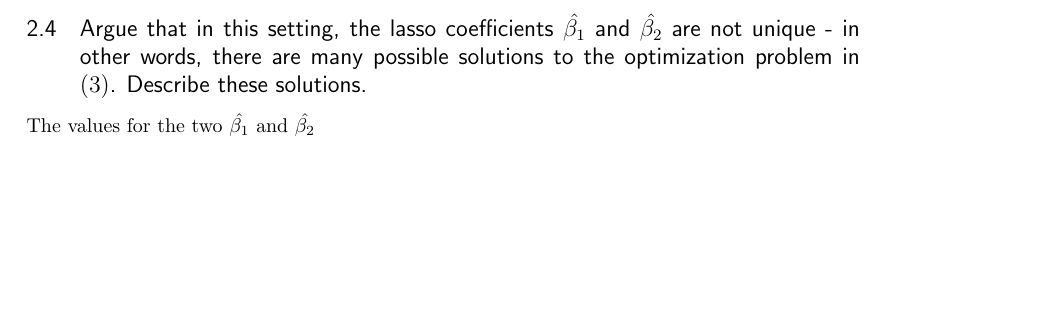
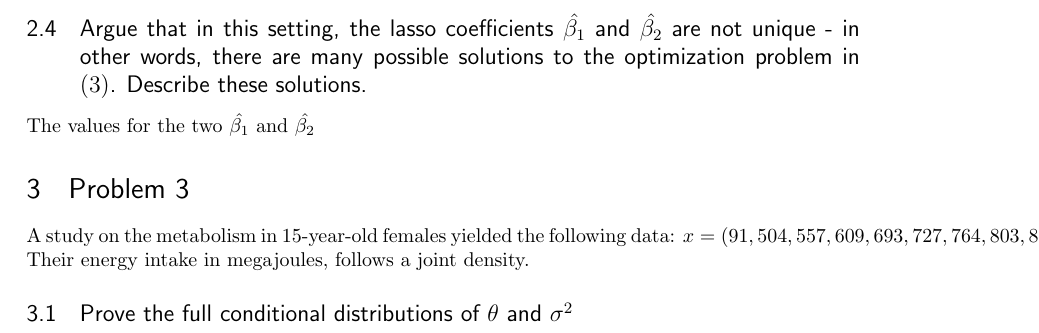
Before and after one commit to lgdillin/Computational-Statistics, a LaTeX document (Midterm/Midterm.tex): part of page 5 of 5, cut so that both start at the same text, the shorter picture padded with empty space. Compiled offline with pdfLaTeX.

Commit message:
some work

```diff
--- a/Midterm/Midterm.tex
+++ b/Midterm/Midterm.tex
@@ -215,4 +215,9 @@ The situation is very similar. We can already infer that $b_i = 0$, due to the m
 $$m_i = \frac{- \overline{x_iy} + \frac{\lambda}{4}}{- \overline{x_i^{2}}}$$
 \subsection{Argue that in this setting, the lasso coefficients $\hat{\beta_1}$ and $\hat{\beta_2}$ are not unique - in other words, there are many possible solutions to the optimization problem in $(3)$. Describe these solutions.}
 The values for the two $\hat{\beta_1}$ and $\hat{\beta_2}$
+
+\section{Problem 3}
+A study on the metabolism in 15-year-old females yielded the following data:
+$x = (91, 504, 557, 609, 693, 727, 764, 803, 857, 929, 970, 1043, 1089, 1195, 1384, 1713)$.  Their energy intake in megajoules, follows a joint density.
+\subsection{Prove the full conditional distributions of $\theta$ and $\sigma^{2}$}
 \end{document}
```
Also changed, not shown: Midterm/Midterm.pdf, 4 other files.
